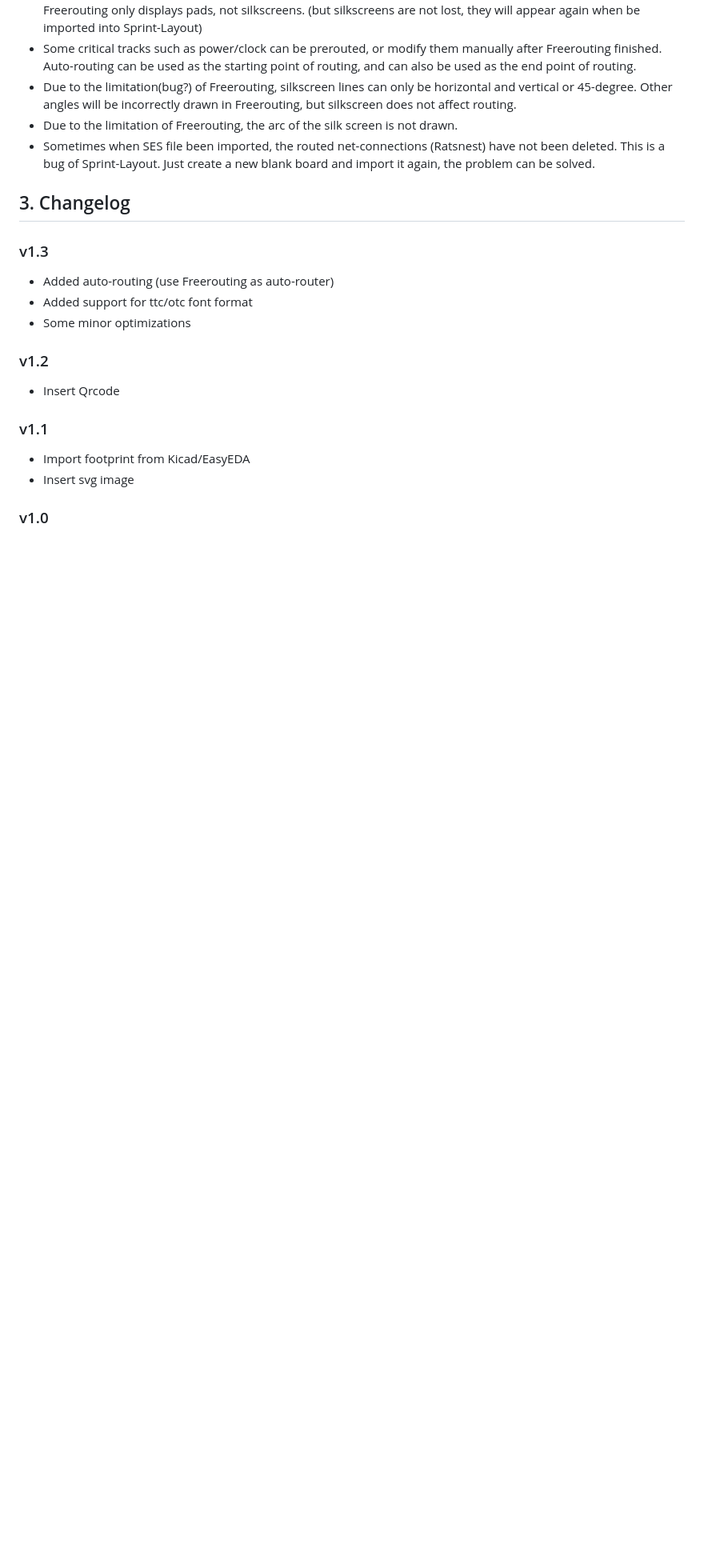
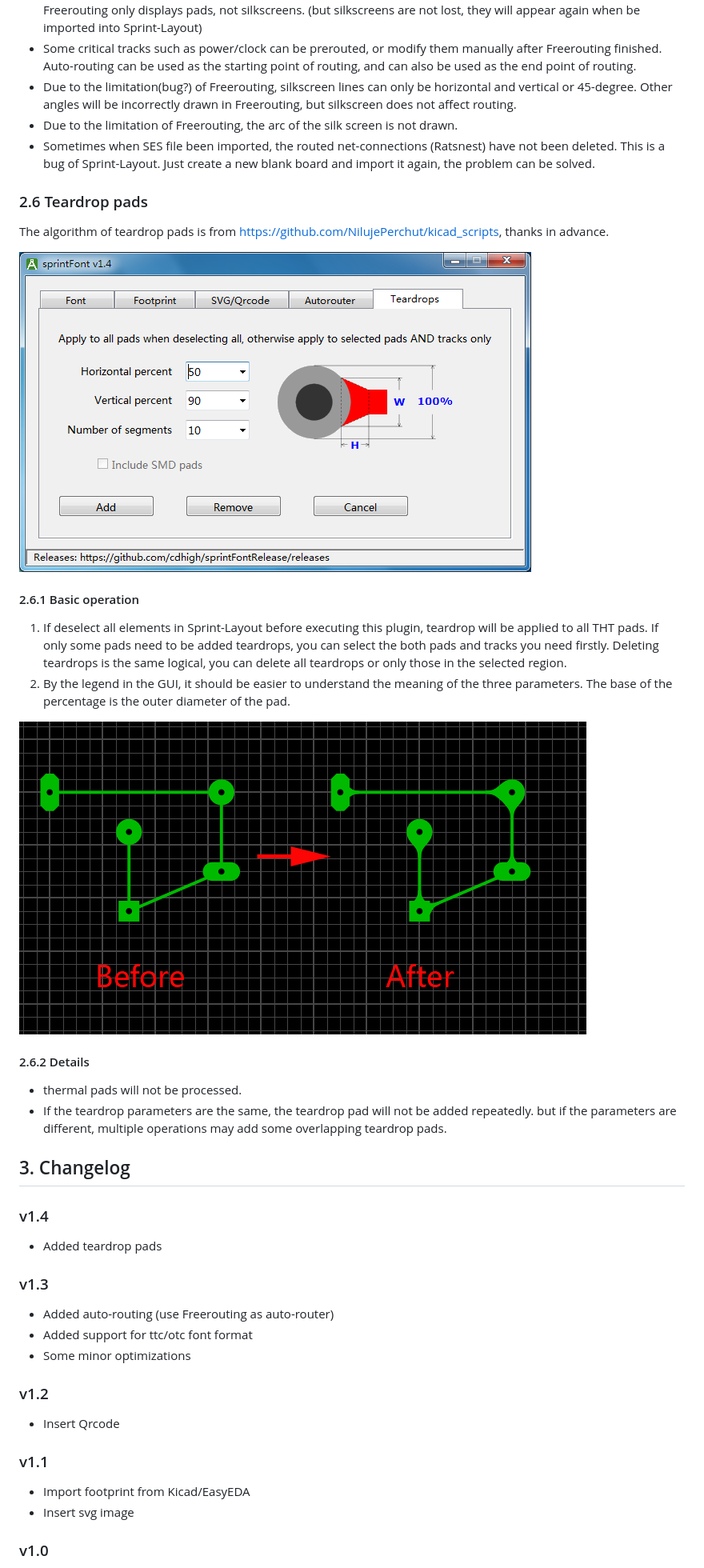
Before and after one commit to cdhigh/sprintFontRelease, a Markdown page: README.md, the part around one of its changes. Shown at 80% size. GitHub-like rendering; pictures changed too: pic/teardrop_main.png (added), pic/teardrops.png (added); blank space fills up the shorter version.

```diff
--- a/README.md
+++ b/README.md
@@ -217,8 +218,37 @@ The solution is the same as Kicad, divided into three steps:
 
 
 
+### 2.6 Teardrop pads
+
+The algorithm of teardrop pads is from <https://github.com/NilujePerchut/kicad_scripts>, thanks in advance.
+
+![teardrop_main](pic/teardrop_main.png)
+
+
+
+
+#### 2.6.1 Basic operation
+1. If deselect all elements in Sprint-Layout before executing this plugin, teardrop will be applied to all THT pads. If only some pads need to be added teardrops, you can select the both pads and tracks you need firstly. Deleting teardrops is the same logical, you can delete all teardrops or only those in the selected region.
+2. By the legend in the GUI, it should be easier to understand the meaning of the three parameters. The base of the percentage is the outer diameter of the pad.
+
+![teardrops](pic/teardrops.png)
+
+
+
+#### 2.6.2 Details
+* thermal pads will not be processed.
+* If the teardrop parameters are the same, the teardrop pad will not be added repeatedly. but if the parameters are different, multiple operations may add some overlapping teardrop pads.
+
+
+
+
 
 ## 3. Changelog
+
+
+
+### v1.4
+* Added teardrop pads
 
 
 
```
Also changed, not shown: other parts of README.md (+2 -1 lines), 1 other file.
